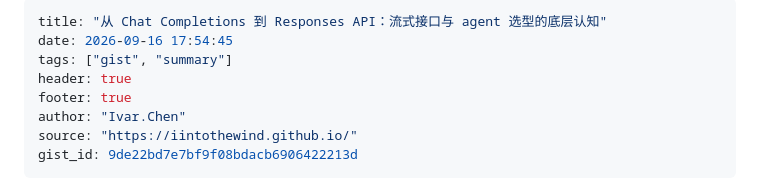
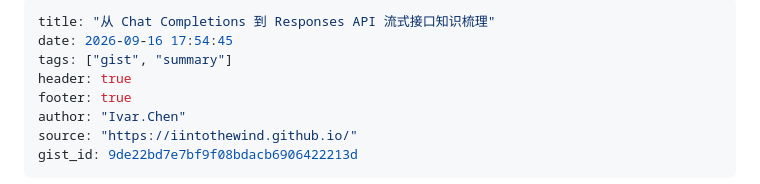
Before and after one commit to iintothewind/swan-post, a Markdown page: source/_posts/2026-09-16-9de22bd7e7bf9f08bdacb6906422213d.md, the part around the change. GitHub-like rendering.

Commit message:
chore: gist-sync 2026-09-16T18:06:46Z

```diff
--- a/source/_posts/2026-09-16-9de22bd7e7bf9f08bdacb6906422213d.md
+++ b/source/_posts/2026-09-16-9de22bd7e7bf9f08bdacb6906422213d.md
@@ -1,5 +1,5 @@
 ---
-title: "从 Chat Completions 到 Responses API：流式接口与 agent 选型的底层认知"
+title: "从 Chat Completions 到 Responses API 流式接口知识梳理"
 date: 2026-09-16 17:54:45
 tags: ["gist", "summary"]
 header: true
```
